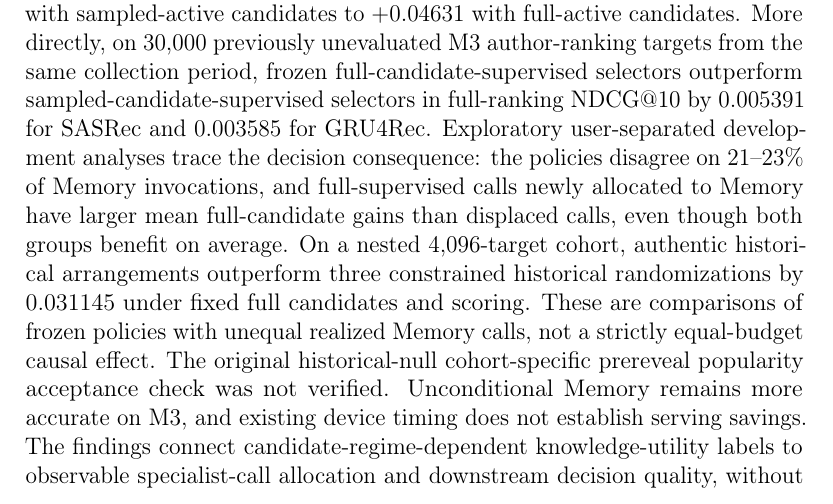
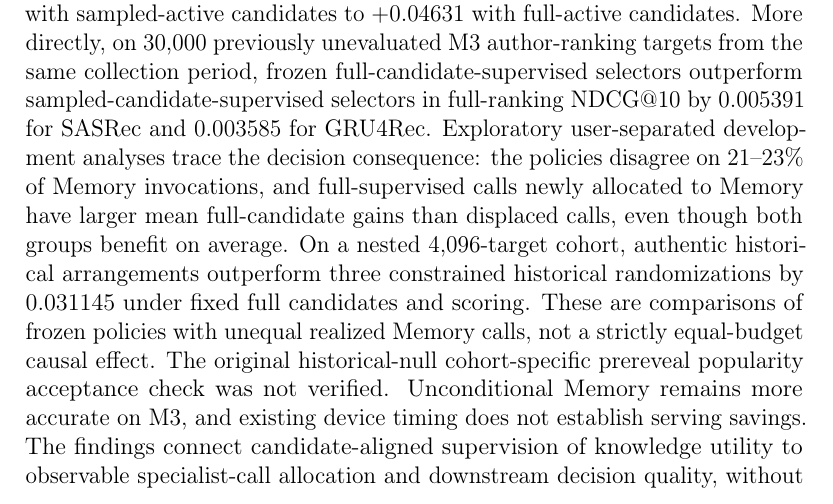
Before and after one commit to mzch0210/KuaiLive-Agent, a LaTeX paper (manuscript/kbs_latex/main.tex): part of page 1 of 37, cut so that both start at the same text. Compiled offline with pdfLaTeX.

Commit message:
qa(kbs-n12-c8): preserve explicit candidate-aligned terminology in reinforced abstract

```diff
--- a/manuscript/kbs_latex/main.tex
+++ b/manuscript/kbs_latex/main.tex
@@ -23,7 +23,7 @@
 \author{Anonymous Authors}
 
 \begin{abstract}
-The value of historical relationship knowledge for live-streaming recommendation depends on the incumbent ranker and the candidates among which a decision is made. Beyond its effect on offline metric reporting, a sampled candidate set can alter the Base-relative utility label that supervises which requests receive an existing knowledge source. We study a fixed Short--Long--Popularity viewer--creator memory ranker, measure its event-level NDCG@10 increment over a designated Base on common candidates, and estimate this value using pre-outcome features. In a paired analysis of 10,222 KuaiLive room-ranking events, Memory-minus-Base utility changes from $-0.04120$ with sampled-active candidates to $+0.04631$ with full-active candidates. More directly, on 30,000 previously unevaluated M3 author-ranking targets from the same collection period, frozen full-candidate-supervised selectors outperform sampled-candidate-supervised selectors in full-ranking NDCG@10 by $0.005391$ for SASRec and $0.003585$ for GRU4Rec. Exploratory user-separated development analyses trace the decision consequence: the policies disagree on 21--23\% of Memory invocations, and full-supervised calls newly allocated to Memory have larger mean full-candidate gains than displaced calls, even though both groups benefit on average. On a nested 4,096-target cohort, authentic historical arrangements outperform three constrained historical randomizations by $0.031145$ under fixed full candidates and scoring. These are comparisons of frozen policies with unequal realized Memory calls, not a strictly equal-budget causal effect. The original historical-null cohort-specific prereveal popularity acceptance check was not verified. Unconditional Memory remains more accurate on M3, and existing device timing does not establish serving savings. The findings connect candidate-regime-dependent knowledge-utility labels to observable specialist-call allocation and downstream decision quality, without claiming a new deferral method, equal-call causal identification or deployment savings.
+The value of historical relationship knowledge for live-streaming recommendation depends on the incumbent ranker and the candidates among which a decision is made. Beyond its effect on offline metric reporting, a sampled candidate set can alter the Base-relative utility label that supervises which requests receive an existing knowledge source. We study a fixed Short--Long--Popularity viewer--creator memory ranker, measure its event-level NDCG@10 increment over a designated Base on common candidates, and estimate this value using pre-outcome features. In a paired analysis of 10,222 KuaiLive room-ranking events, Memory-minus-Base utility changes from $-0.04120$ with sampled-active candidates to $+0.04631$ with full-active candidates. More directly, on 30,000 previously unevaluated M3 author-ranking targets from the same collection period, frozen full-candidate-supervised selectors outperform sampled-candidate-supervised selectors in full-ranking NDCG@10 by $0.005391$ for SASRec and $0.003585$ for GRU4Rec. Exploratory user-separated development analyses trace the decision consequence: the policies disagree on 21--23\% of Memory invocations, and full-supervised calls newly allocated to Memory have larger mean full-candidate gains than displaced calls, even though both groups benefit on average. On a nested 4,096-target cohort, authentic historical arrangements outperform three constrained historical randomizations by $0.031145$ under fixed full candidates and scoring. These are comparisons of frozen policies with unequal realized Memory calls, not a strictly equal-budget causal effect. The original historical-null cohort-specific prereveal popularity acceptance check was not verified. Unconditional Memory remains more accurate on M3, and existing device timing does not establish serving savings. The findings connect candidate-aligned supervision of knowledge utility to observable specialist-call allocation and downstream decision quality, without claiming a new deferral method, equal-call causal identification or deployment savings.
 \end{abstract}
 
 \begin{keyword}
```
